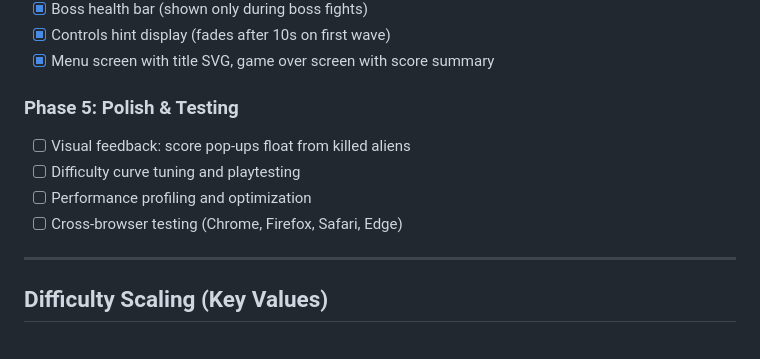
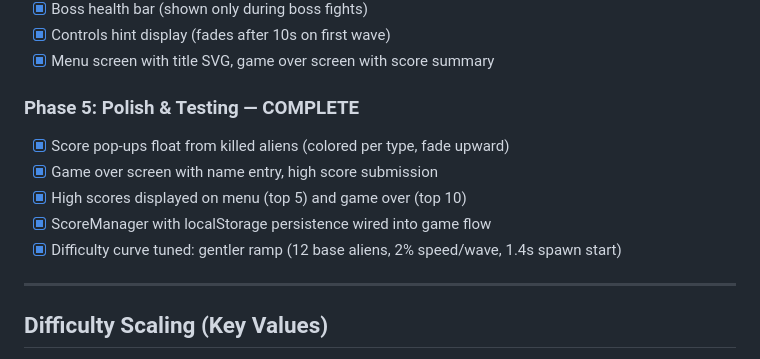
Before and after one commit to smkun/AlienBlaster2.0, a Markdown page: CLAUDE.md, the part around the change. Rendered like a GitHub page.

Commit message:
docs: mark Phase 5 complete in CLAUDE.md

```diff
--- a/CLAUDE.md
+++ b/CLAUDE.md
@@ -99,11 +99,12 @@ index.html
 - [x] Controls hint display (fades after 10s on first wave)
 - [x] Menu screen with title SVG, game over screen with score summary
 
-### Phase 5: Polish & Testing
-- [ ] Visual feedback: score pop-ups float from killed aliens
-- [ ] Difficulty curve tuning and playtesting
-- [ ] Performance profiling and optimization
-- [ ] Cross-browser testing (Chrome, Firefox, Safari, Edge)
+### Phase 5: Polish & Testing — COMPLETE
+- [x] Score pop-ups float from killed aliens (colored per type, fade upward)
+- [x] Game over screen with name entry, high score submission
+- [x] High scores displayed on menu (top 5) and game over (top 10)
+- [x] ScoreManager with localStorage persistence wired into game flow
+- [x] Difficulty curve tuned: gentler ramp (12 base aliens, 2% speed/wave, 1.4s spawn start)
 
 ---
 
```
